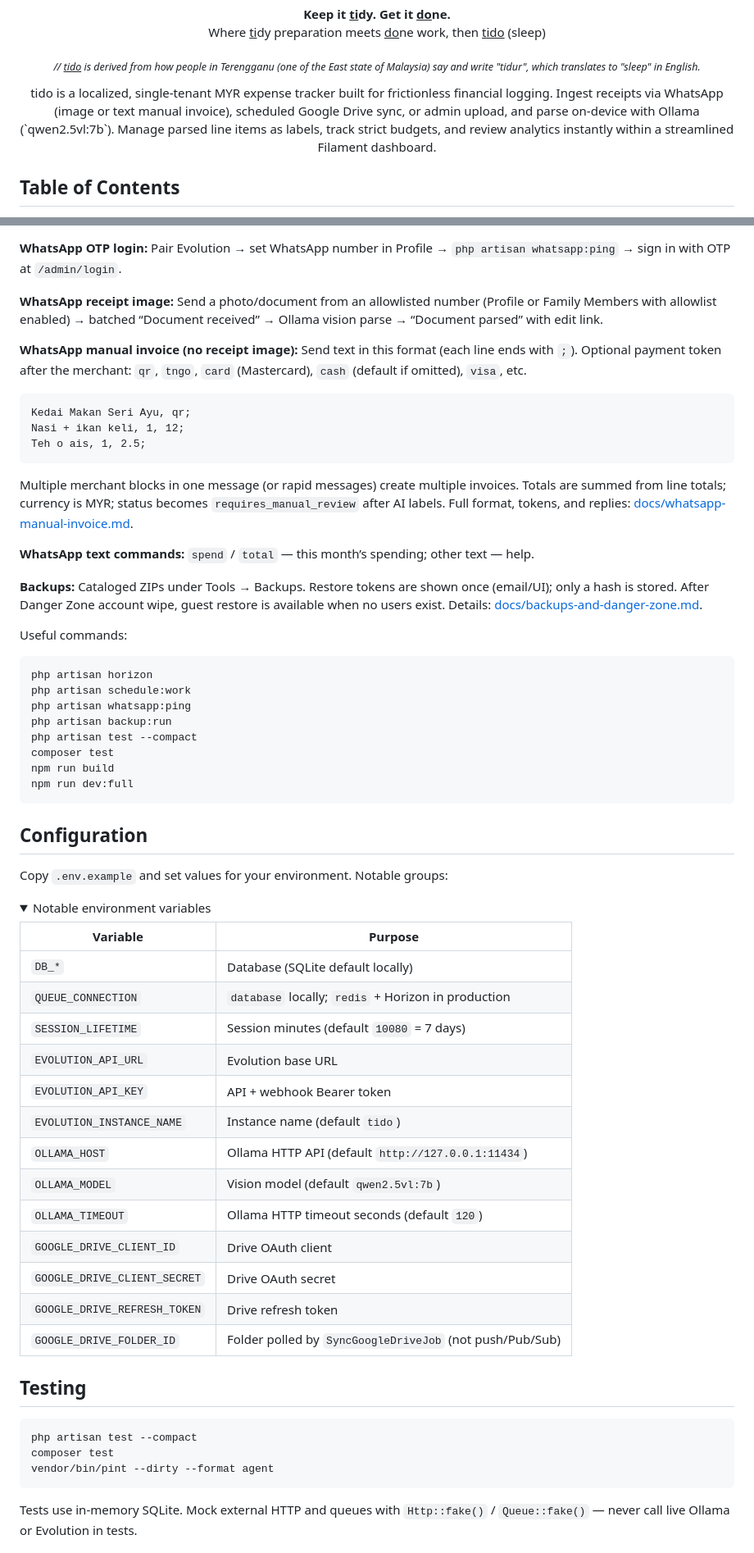
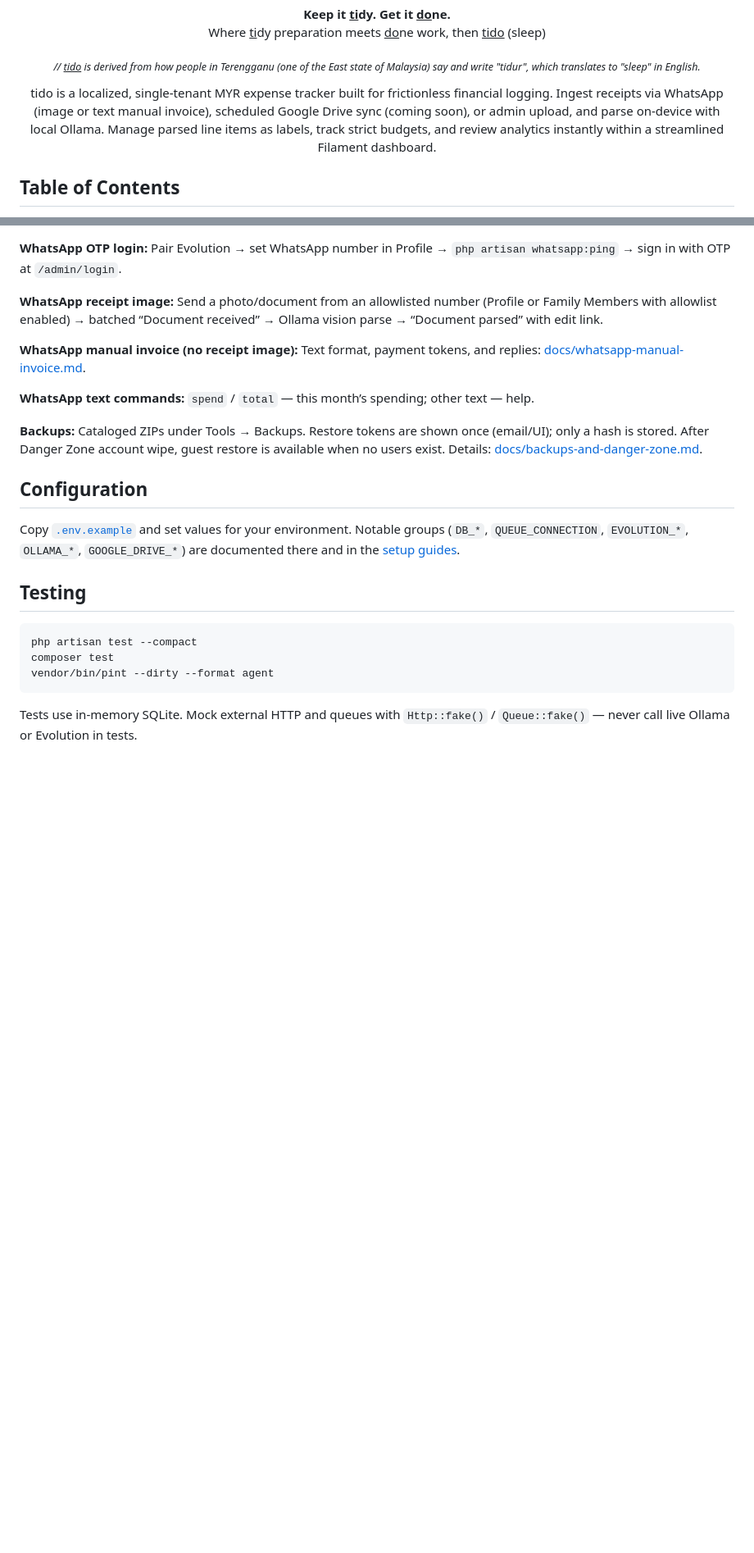
Before and after one commit to Amirul96shafiq/tido, a Markdown page: README.md, 2 parts joined by grey strips. Shown at 82% size. GitHub-like rendering; folded sections open; blank space fills up the shorter version.

````diff
--- a/README.md
+++ b/README.md
@@ -21,7 +21,7 @@
 </p>
 
 <p align="center">
-tido is a localized, single-tenant MYR expense tracker built for frictionless financial logging. Ingest receipts via WhatsApp (image or text manual invoice), scheduled Google Drive sync, or admin upload, and parse on-device with Ollama (`qwen2.5vl:7b`). Manage parsed line items as labels, track strict budgets, and review analytics instantly within a streamlined Filament dashboard.
+tido is a localized, single-tenant MYR expense tracker built for frictionless financial logging. Ingest receipts via WhatsApp (image or text manual invoice), scheduled Google Drive sync (coming soon), or admin upload, and parse on-device with local Ollama. Manage parsed line items as labels, track strict budgets, and review analytics instantly within a streamlined Filament dashboard.
 </p>
 
 ## Table of Contents
@@ -162,57 +152,15 @@ Admin nav:
 
 **WhatsApp receipt image:** Send a photo/document from an allowlisted number (Profile or Family Members with allowlist enabled) → batched “Document received” → Ollama vision parse → “Document parsed” with edit link.
 
-**WhatsApp manual invoice (no receipt image):** Send text in this format (each line ends with `;`). Optional payment token after the merchant: `qr`, `tngo`, `card` (Mastercard), `cash` (default if omitted), `visa`, etc.
-
-```
-Kedai Makan Seri Ayu, qr;
-Nasi + ikan keli, 1, 12;
-Teh o ais, 1, 2.5;
-```
-
-Multiple merchant blocks in one message (or rapid messages) create multiple invoices. Totals are summed from line totals; currency is MYR; status becomes `requires_manual_review` after AI labels. Full format, tokens, and replies: [docs/whatsapp-manual-invoice.md](docs/whatsapp-manual-invoice.md).
+**WhatsApp manual invoice (no receipt image):** Text format, payment tokens, and replies: [docs/whatsapp-manual-invoice.md](docs/whatsapp-manual-invoice.md).
 
 **WhatsApp text commands:** `spend` / `total` — this month’s spending; other text — help.
 
 **Backups:** Cataloged ZIPs under Tools → Backups. Restore tokens are shown once (email/UI); only a hash is stored. After Danger Zone account wipe, guest restore is available when no users exist. Details: [docs/backups-and-danger-zone.md](docs/backups-and-danger-zone.md).
 
-Useful commands:
-
-```bash
-php artisan horizon
-php artisan schedule:work
-php artisan whatsapp:ping
-php artisan backup:run
-php artisan test --compact
-composer test
-npm run build
-npm run dev:full
-```
-
 ## Configuration
 
-Copy `.env.example` and set values for your environment. Notable groups:
-
-<details>
-<summary>Notable environment variables</summary>
-
-| Variable                     | Purpose                                                  |
-| ---------------------------- | -------------------------------------------------------- |
-| `DB_*`                       | Database (SQLite default locally)                        |
-| `QUEUE_CONNECTION`           | `database` locally; `redis` + Horizon in production      |
-| `SESSION_LIFETIME`           | Session minutes (default `10080` = 7 days)               |
-| `EVOLUTION_API_URL`          | Evolution base URL                                       |
-| `EVOLUTION_API_KEY`          | API + webhook Bearer token                               |
-| `EVOLUTION_INSTANCE_NAME`    | Instance name (default `tido`)                           |
-| `OLLAMA_HOST`                | Ollama HTTP API (default `http://127.0.0.1:11434`)       |
-| `OLLAMA_MODEL`               | Vision model (default `qwen2.5vl:7b`)                    |
-| `OLLAMA_TIMEOUT`             | Ollama HTTP timeout seconds (default `120`)              |
-| `GOOGLE_DRIVE_CLIENT_ID`     | Drive OAuth client                                       |
-| `GOOGLE_DRIVE_CLIENT_SECRET` | Drive OAuth secret                                       |
-| `GOOGLE_DRIVE_REFRESH_TOKEN` | Drive refresh token                                      |
-| `GOOGLE_DRIVE_FOLDER_ID`     | Folder polled by `SyncGoogleDriveJob` (not push/Pub/Sub) |
-
-</details>
+Copy [`.env.example`](.env.example) and set values for your environment. Notable groups (`DB_*`, `QUEUE_CONNECTION`, `EVOLUTION_*`, `OLLAMA_*`, `GOOGLE_DRIVE_*`) are documented there and in the [setup guides](#installation).
 
 ## Testing
 
````
Also changed, not shown: other parts of README.md (+7 -32 lines).
